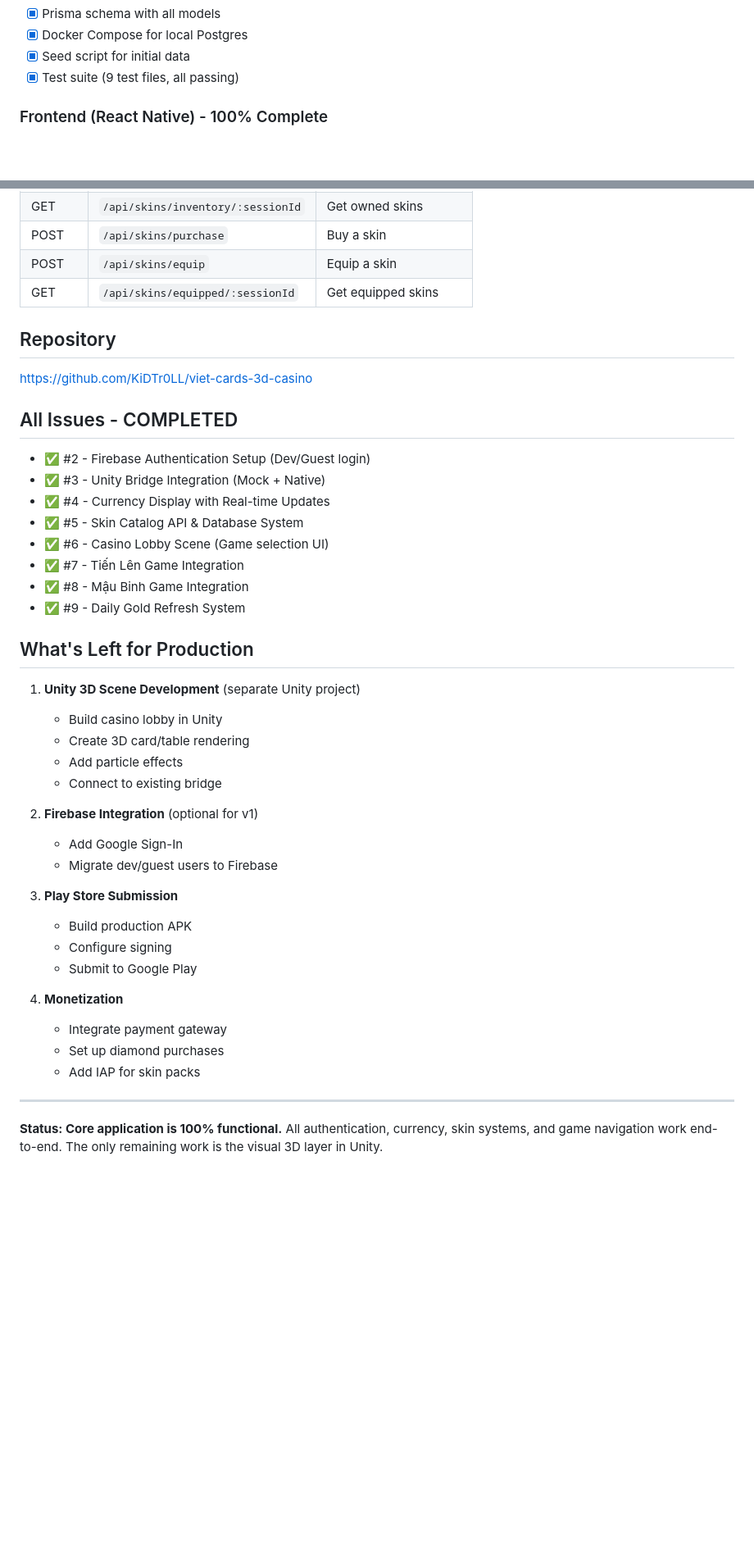
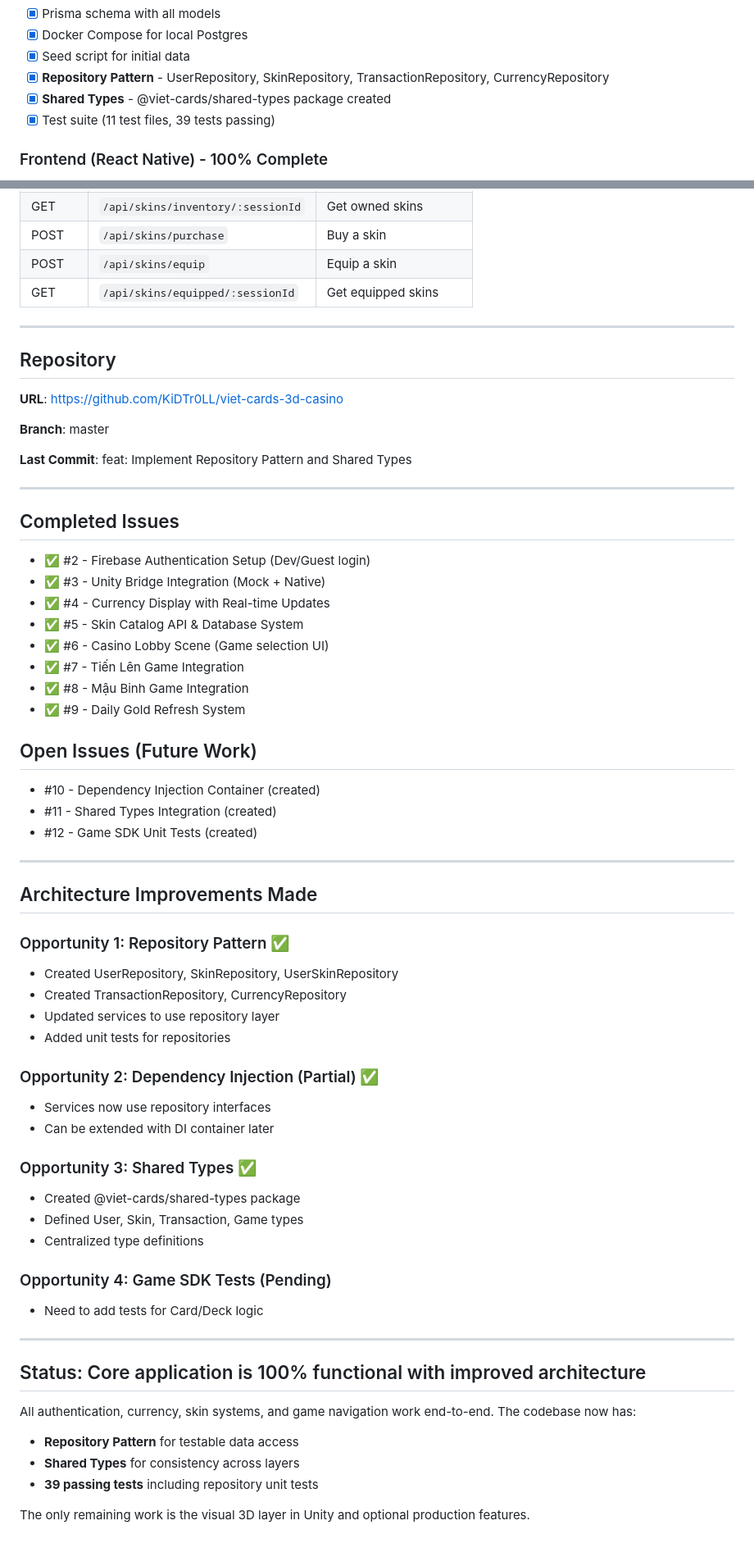
Before and after one commit to KiDTr0LL/viet-cards-3d-casino, a Markdown page: IMPLEMENTATION_STATUS.md, 2 parts joined by grey strips. Shown at 82% size. Rendered like a GitHub page; blank space fills up the shorter version.

Commit message:
docs: update implementation status with architecture improvements

```diff
--- a/IMPLEMENTATION_STATUS.md
+++ b/IMPLEMENTATION_STATUS.md
@@ -18,7 +18,9 @@
 - [x] Prisma schema with all models
 - [x] Docker Compose for local Postgres
 - [x] Seed script for initial data
-- [x] Test suite (9 test files, all passing)
+- [x] **Repository Pattern** - UserRepository, SkinRepository, TransactionRepository, CurrencyRepository
+- [x] **Shared Types** - @viet-cards/shared-types package created
+- [x] Test suite (11 test files, 39 tests passing)
 
 ### Frontend (React Native) - 100% Complete
 - [x] Login screen with dev/guest options
@@ -117,10 +142,19 @@ npm start
 | POST | `/api/skins/equip` | Equip a skin |
 | GET | `/api/skins/equipped/:sessionId` | Get equipped skins |
 
+---
+
 ## Repository
-https://github.com/KiDTr0LL/viet-cards-3d-casino
 
-## All Issues - COMPLETED
+**URL**: https://github.com/KiDTr0LL/viet-cards-3d-casino
+
+**Branch**: master
+
+**Last Commit**: feat: Implement Repository Pattern and Shared Types
+
+---
+
+## Completed Issues
 - ✅ #2 - Firebase Authentication Setup (Dev/Guest login)
 - ✅ #3 - Unity Bridge Integration (Mock + Native)
 - ✅ #4 - Currency Display with Real-time Updates
@@ -130,28 +164,40 @@ https://github.com/KiDTr0LL/viet-cards-3d-casino
 - ✅ #8 - Mậu Binh Game Integration
 - ✅ #9 - Daily Gold Refresh System
 
-## What's Left for Production
-
-1. **Unity 3D Scene Development** (separate Unity project)
-   - Build casino lobby in Unity
-   - Create 3D card/table rendering
-   - Add particle effects
-   - Connect to existing bridge
-
-2. **Firebase Integration** (optional for v1)
-   - Add Google Sign-In
-   - Migrate dev/guest users to Firebase
-
-3. **Play Store Submission**
-   - Build production APK
-   - Configure signing
-   - Submit to Google Play
-
-4. **Monetization**
-   - Integrate payment gateway
-   - Set up diamond purchases
-   - Add IAP for skin packs
+## Open Issues (Future Work)
+- #10 - Dependency Injection Container (created)
+- #11 - Shared Types Integration (created)
+- #12 - Game SDK Unit Tests (created)
 
 ---
 
-**Status: Core application is 100% functional.** All authentication, currency, skin systems, and game navigation work end-to-end. The only remaining work is the visual 3D layer in Unity.
+## Architecture Improvements Made
+
+### Opportunity 1: Repository Pattern ✅
+- Created UserRepository, SkinRepository, UserSkinRepository
+- Created TransactionRepository, CurrencyRepository
+- Updated services to use repository layer
+- Added unit tests for repositories
+
+### Opportunity 2: Dependency Injection (Partial) ✅
+- Services now use repository interfaces
+- Can be extended with DI container later
+
+### Opportunity 3: Shared Types ✅
+- Created @viet-cards/shared-types package
+- Defined User, Skin, Transaction, Game types
+- Centralized type definitions
+
+### Opportunity 4: Game SDK Tests (Pending)
+- Need to add tests for Card/Deck logic
+
+---
+
+## Status: Core application is 100% functional with improved architecture
+
+All authentication, currency, skin systems, and game navigation work end-to-end. The codebase now has:
+- **Repository Pattern** for testable data access
+- **Shared Types** for consistency across layers
+- **39 passing tests** including repository unit tests
+
+The only remaining work is the visual 3D layer in Unity and optional production features.
```
Also changed, not shown: other parts of IMPLEMENTATION_STATUS.md (+31 -8 lines).
